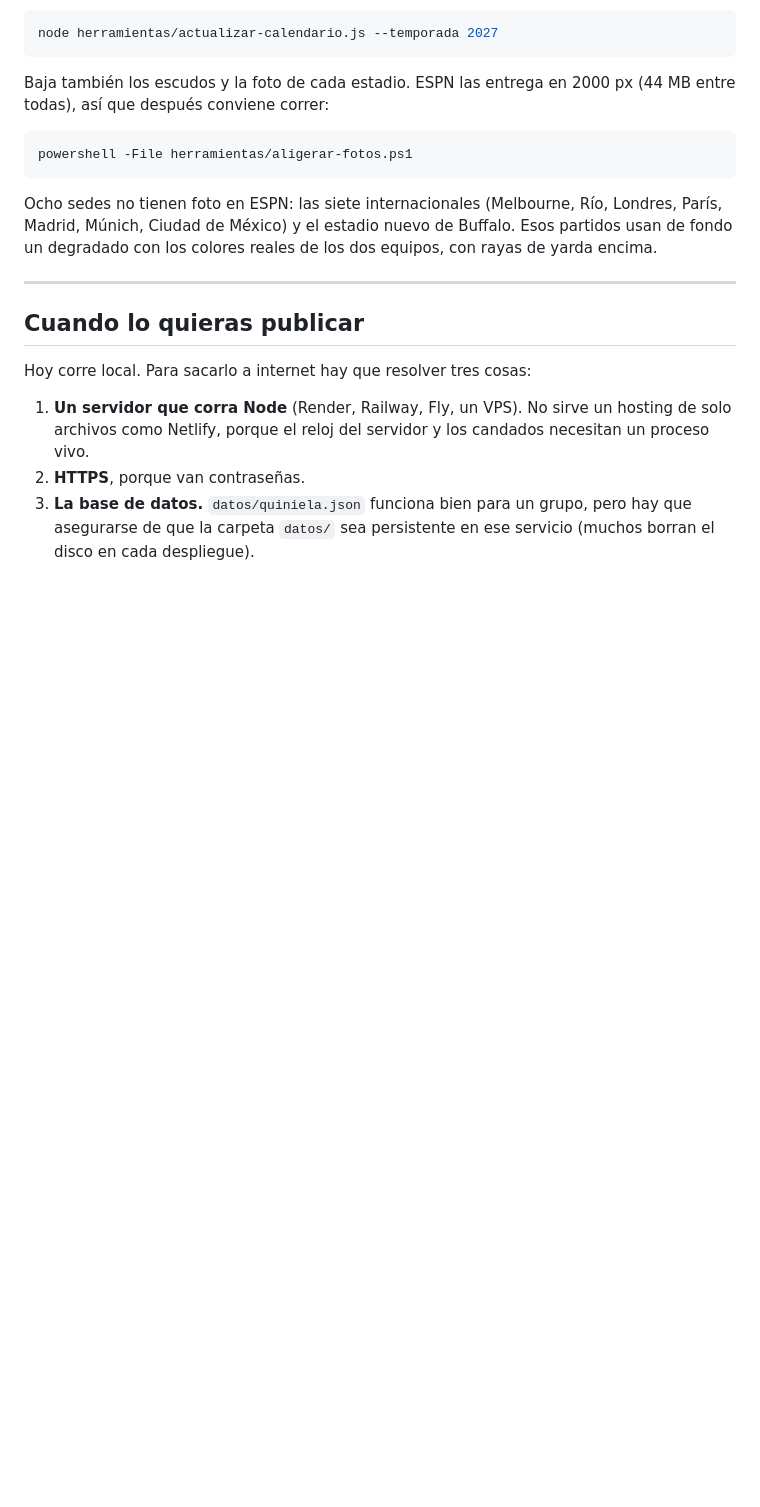
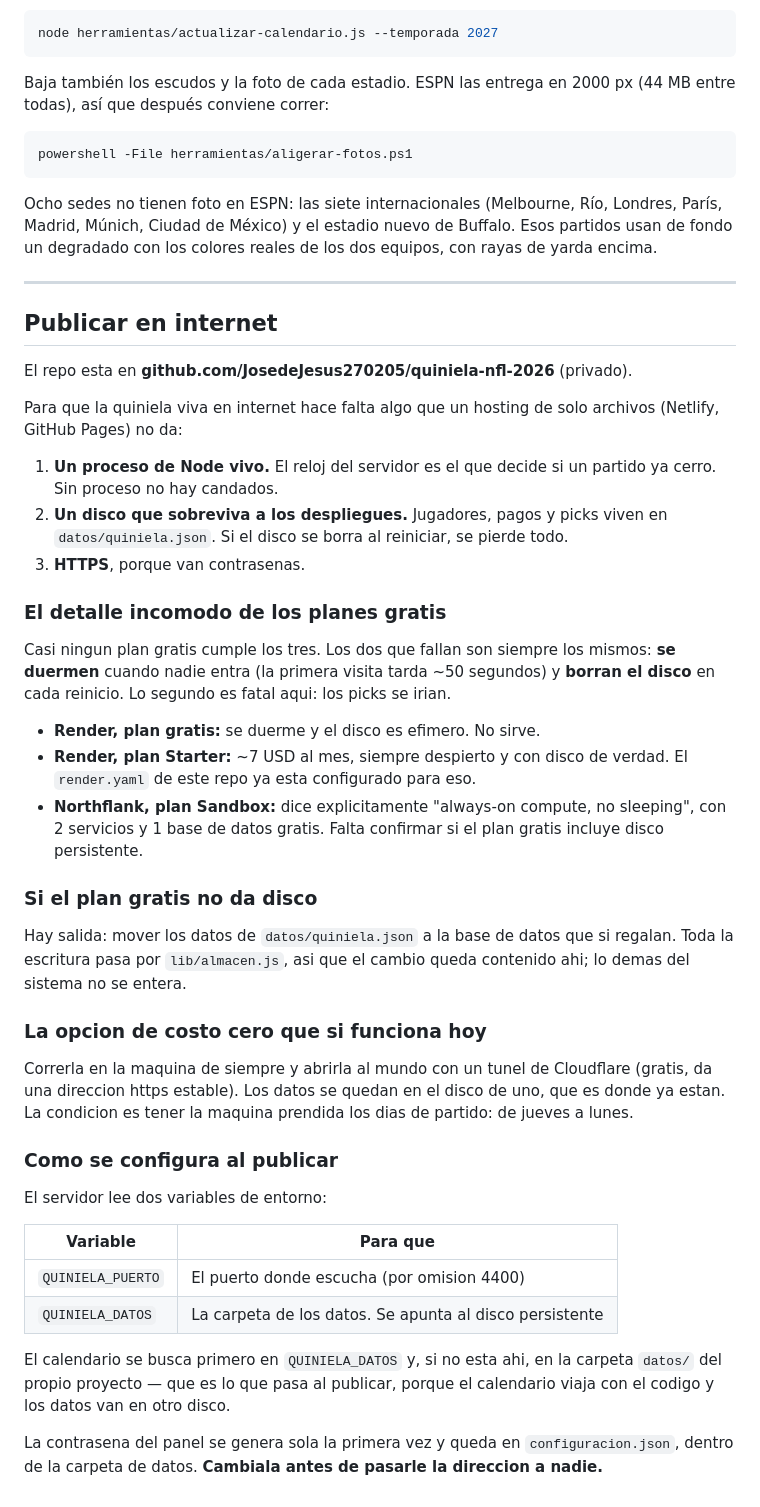
Before and after one commit to JosedeJesus270205/quiniela-nfl-2026, a Markdown page: README.md, the part around the change. Drawn GitHub-style; blank space fills up the shorter version.

Commit message:
Dejar dicho como se publica, con las limitaciones reales de los planes gratis
Co-Authored-By: Claude Opus 5 <noreply@anthropic.com>

```diff
--- a/README.md
+++ b/README.md
@@ -382,14 +382,59 @@ equipos, con rayas de yarda encima.
 
 ---
 
-## Cuando lo quieras publicar
+## Publicar en internet
 
-Hoy corre local. Para sacarlo a internet hay que resolver tres cosas:
+El repo esta en **github.com/JosedeJesus270205/quiniela-nfl-2026** (privado).
 
-1. **Un servidor que corra Node** (Render, Railway, Fly, un VPS). No sirve un
-   hosting de solo archivos como Netlify, porque el reloj del servidor y los
-   candados necesitan un proceso vivo.
-2. **HTTPS**, porque van contraseñas.
-3. **La base de datos.** `datos/quiniela.json` funciona bien para un grupo, pero
-   hay que asegurarse de que la carpeta `datos/` sea persistente en ese servicio
-   (muchos borran el disco en cada despliegue).
+Para que la quiniela viva en internet hace falta algo que un hosting de solo
+archivos (Netlify, GitHub Pages) no da:
+
+1. **Un proceso de Node vivo.** El reloj del servidor es el que decide si un
+   partido ya cerro. Sin proceso no hay candados.
+2. **Un disco que sobreviva a los despliegues.** Jugadores, pagos y picks viven
+   en `datos/quiniela.json`. Si el disco se borra al reiniciar, se pierde todo.
+3. **HTTPS**, porque van contrasenas.
+
+### El detalle incomodo de los planes gratis
+
+Casi ningun plan gratis cumple los tres. Los dos que fallan son siempre los
+mismos: **se duermen** cuando nadie entra (la primera visita tarda ~50 segundos)
+y **borran el disco** en cada reinicio. Lo segundo es fatal aqui: los picks se
+irian.
+
+- **Render, plan gratis:** se duerme y el disco es efimero. No sirve.
+- **Render, plan Starter:** ~7 USD al mes, siempre despierto y con disco de
+  verdad. El `render.yaml` de este repo ya esta configurado para eso.
+- **Northflank, plan Sandbox:** dice explicitamente "always-on compute, no
+  sleeping", con 2 servicios y 1 base de datos gratis. Falta confirmar si el
+  plan gratis incluye disco persistente.
+
+### Si el plan gratis no da disco
+
+Hay salida: mover los datos de `datos/quiniela.json` a la base de datos que si
+regalan. Toda la escritura pasa por `lib/almacen.js`, asi que el cambio queda
+contenido ahi; lo demas del sistema no se entera.
+
+### La opcion de costo cero que si funciona hoy
+
+Correrla en la maquina de siempre y abrirla al mundo con un tunel de Cloudflare
+(gratis, da una direccion https estable). Los datos se quedan en el disco de
+uno, que es donde ya estan. La condicion es tener la maquina prendida los dias
+de partido: de jueves a lunes.
+
+### Como se configura al publicar
+
+El servidor lee dos variables de entorno:
+
+| Variable | Para que |
+|---|---|
+| `QUINIELA_PUERTO` | El puerto donde escucha (por omision 4400) |
+| `QUINIELA_DATOS` | La carpeta de los datos. Se apunta al disco persistente |
+
+El calendario se busca primero en `QUINIELA_DATOS` y, si no esta ahi, en la
+carpeta `datos/` del propio proyecto — que es lo que pasa al publicar, porque el
+calendario viaja con el codigo y los datos van en otro disco.
+
+La contrasena del panel se genera sola la primera vez y queda en
+`configuracion.json`, dentro de la carpeta de datos. **Cambiala antes de pasarle
+la direccion a nadie.**
```
